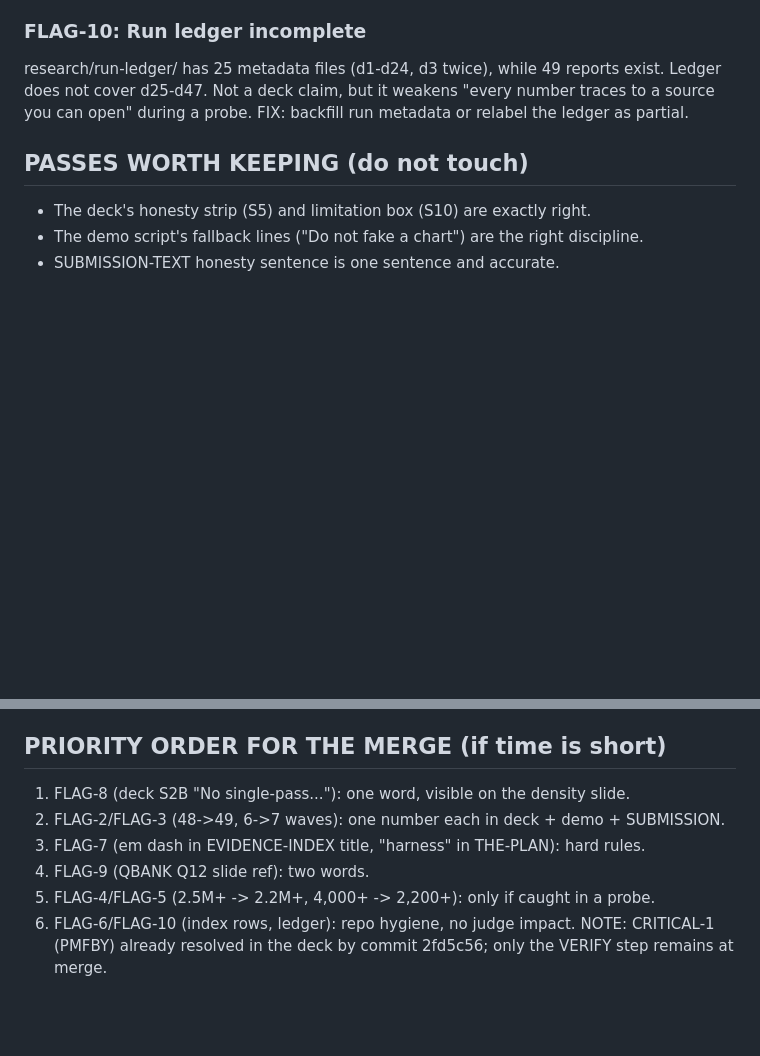
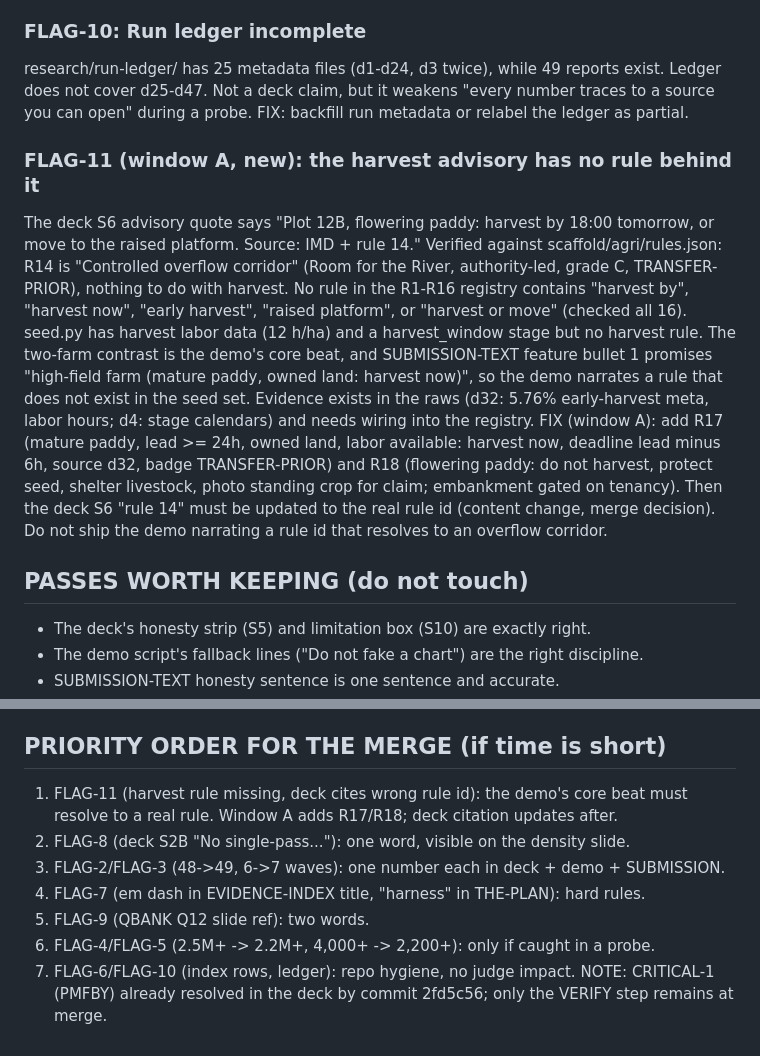
Before and after one commit to harshgounder/craft-n-code, a Markdown page: research-inputs/FRESH-EYES-AUDIT.md, 2 parts joined by grey strips. Drawn GitHub-style; blank space fills up the shorter version.

Commit message:
window-d: FLAG-11 harvest rule gap (deck cites rule 14 = overflow corridor, no harvest rule in R1-R16), priority reorder

```diff
--- a/research-inputs/FRESH-EYES-AUDIT.md
+++ b/research-inputs/FRESH-EYES-AUDIT.md
@@ -107,6 +107,25 @@ Ledger does not cover d25-d47. Not a deck claim, but it weakens "every number tr
 to a source you can open" during a probe. FIX: backfill run metadata or relabel the
 ledger as partial.
 
+### FLAG-11 (window A, new): the harvest advisory has no rule behind it
+The deck S6 advisory quote says "Plot 12B, flowering paddy: harvest by 18:00
+tomorrow, or move to the raised platform. Source: IMD + rule 14." Verified against
+scaffold/agri/rules.json: R14 is "Controlled overflow corridor" (Room for the River,
+authority-led, grade C, TRANSFER-PRIOR), nothing to do with harvest. No rule in the
+R1-R16 registry contains "harvest by", "harvest now", "early harvest", "raised
+platform", or "harvest or move" (checked all 16). seed.py has harvest labor data
+(12 h/ha) and a harvest_window stage but no harvest rule. The two-farm contrast is
+the demo's core beat, and SUBMISSION-TEXT feature bullet 1 promises "high-field farm
+(mature paddy, owned land: harvest now)", so the demo narrates a rule that does not
+exist in the seed set. Evidence exists in the raws (d32: 5.76% early-harvest meta,
+labor hours; d4: stage calendars) and needs wiring into the registry.
+FIX (window A): add R17 (mature paddy, lead >= 24h, owned land, labor available:
+harvest now, deadline lead minus 6h, source d32, badge TRANSFER-PRIOR) and R18
+(flowering paddy: do not harvest, protect seed, shelter livestock, photo standing
+crop for claim; embankment gated on tenancy). Then the deck S6 "rule 14" must be
+updated to the real rule id (content change, merge decision). Do not ship the demo
+narrating a rule id that resolves to an overflow corridor.
+
 ## PASSES WORTH KEEPING (do not touch)
 - The deck's honesty strip (S5) and limitation box (S10) are exactly right.
 - The demo script's fallback lines ("Do not fake a chart") are the right discipline.
@@ -119,11 +138,13 @@ EVIDENCE-INDEX.md: 1 em dash (title), 0 banned. THE-PLAN.md: 0 em dash, 1 banned
 ("harness"). build-krishi-setu.js: 0/0.
 
 ## PRIORITY ORDER FOR THE MERGE (if time is short)
-1. FLAG-8 (deck S2B "No single-pass..."): one word, visible on the density slide.
-2. FLAG-2/FLAG-3 (48->49, 6->7 waves): one number each in deck + demo + SUBMISSION.
-3. FLAG-7 (em dash in EVIDENCE-INDEX title, "harness" in THE-PLAN): hard rules.
-4. FLAG-9 (QBANK Q12 slide ref): two words.
-5. FLAG-4/FLAG-5 (2.5M+ -> 2.2M+, 4,000+ -> 2,200+): only if caught in a probe.
-6. FLAG-6/FLAG-10 (index rows, ledger): repo hygiene, no judge impact.
+1. FLAG-11 (harvest rule missing, deck cites wrong rule id): the demo's core beat
+   must resolve to a real rule. Window A adds R17/R18; deck citation updates after.
+2. FLAG-8 (deck S2B "No single-pass..."): one word, visible on the density slide.
+3. FLAG-2/FLAG-3 (48->49, 6->7 waves): one number each in deck + demo + SUBMISSION.
+4. FLAG-7 (em dash in EVIDENCE-INDEX title, "harness" in THE-PLAN): hard rules.
+5. FLAG-9 (QBANK Q12 slide ref): two words.
+6. FLAG-4/FLAG-5 (2.5M+ -> 2.2M+, 4,000+ -> 2,200+): only if caught in a probe.
+7. FLAG-6/FLAG-10 (index rows, ledger): repo hygiene, no judge impact.
 NOTE: CRITICAL-1 (PMFBY) already resolved in the deck by commit 2fd5c56; only the
 VERIFY step remains at merge.
```
